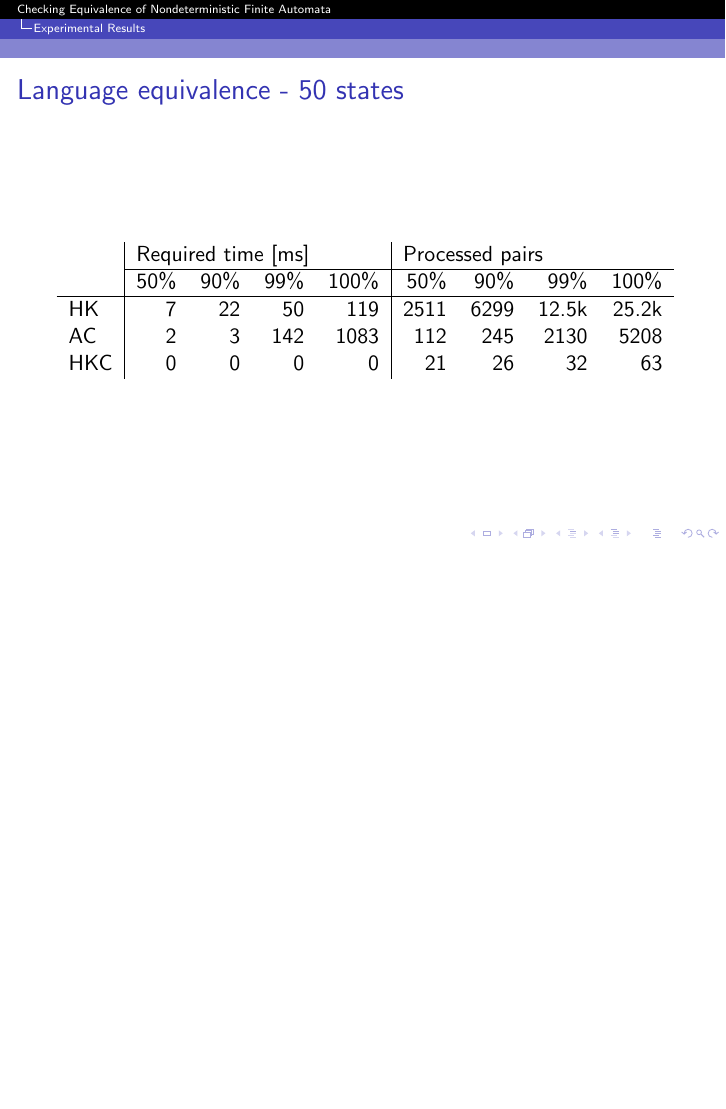
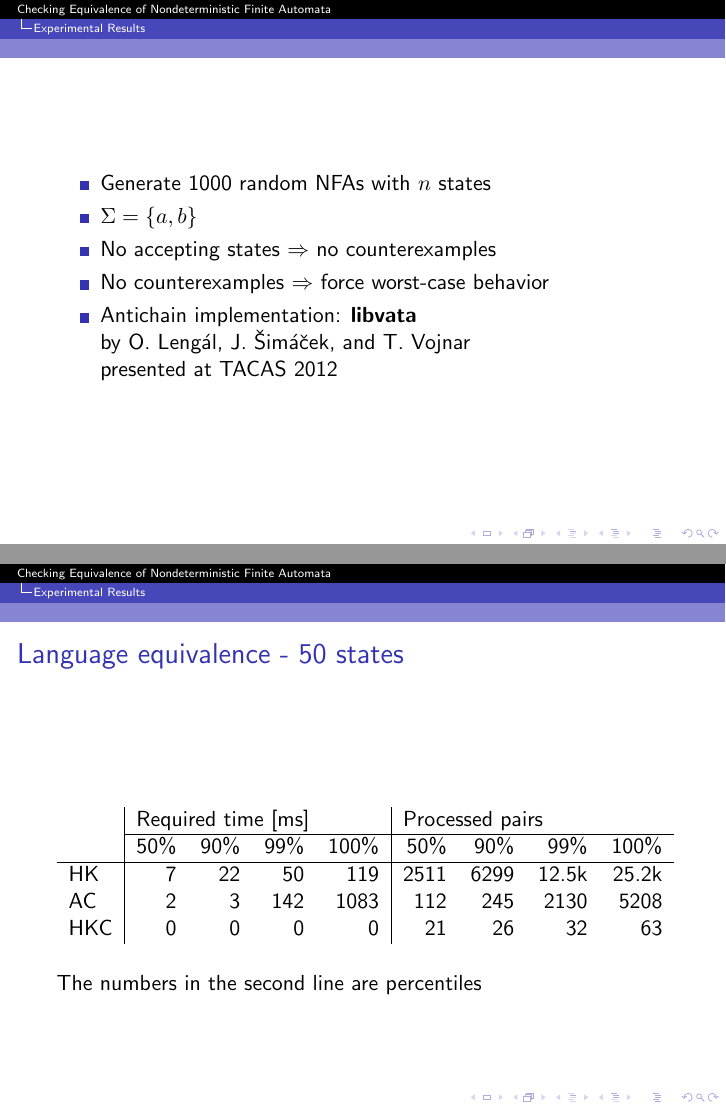
Before and after one commit to koflerdavid/cl-seminar-presentation, LaTeX slides (presentation.tex): page 28 of 36 before the commit and pages 28 and 29 of 37 after it, the two joined at a grey line, the shorter picture padded with empty space. Compiled offline with pdfLaTeX.

Commit message:
Add introductory slide to experiment results
Also, fix some formatting problems.

```diff
--- a/presentation.tex
+++ b/presentation.tex
@@ -182,33 +182,68 @@
 
 \section{Experimental Results}
 
+\begin{frame}
+  \begin{itemize}
+    \item Generate 1000 random NFAs with $n$ states
+    \item $\Sigma = \{a, b\}$
+    \item No accepting states $\Rightarrow$ no counterexamples
+    \item No counterexamples $\Rightarrow$ force worst-case behavior
+    \item Antichain implementation: \textbf{libvata}\\
+            by O. Leng{\'a}l, J. {\v{S}}im{\'a}{\v{c}}ek, and T. Vojnar\\
+            presented at TACAS 2012
+  \end{itemize}
+\end{frame}
+
 \begin{frame}{Language equivalence - 50 states}
   \begin{figure}
+
+    \vspace*{0.4cm}
     \input{experiment_equivalence_n_50}
+
   \end{figure}
+
+  %\begin{block}{}
+    The numbers in the second line are percentiles
+  %\end{block}
 \end{frame}
 
 \begin{frame}{Language equivalence - 100 states}
   \begin{figure}
+
+    \vspace*{0.05cm}
     \input{experiment_equivalence_n_100}
+
   \end{figure}
+
 \end{frame}
 
 \begin{frame}{Language equivalence - 1000 states}
   \begin{figure}
+
+    \vspace*{0.57cm}
     \input{experiment_equivalence_n_1000}
+
   \end{figure}
+
+  %\begin{block}{}
+    $\infty$: \textbf{libvata} ran out of memory
+  %\end{block}
 \end{frame}
 
 \begin{frame}{Language inclusion - Matches}
   \begin{figure}
+
     \input{experiment_inclusions_matches}
+
   \end{figure}
 \end{frame}
 
 \begin{frame}{Language inclusion - Mismatches}
   \begin{figure}
+
+    \hspace*{0.95cm}
     \input{experiment_inclusions_mismatches}
+
   \end{figure}
 \end{frame}
 
```
Also changed, not shown: experiment_inclusions_matches.tex (+3 -3 lines), experiment_inclusions_mismatches.tex (+1 -1 lines).
